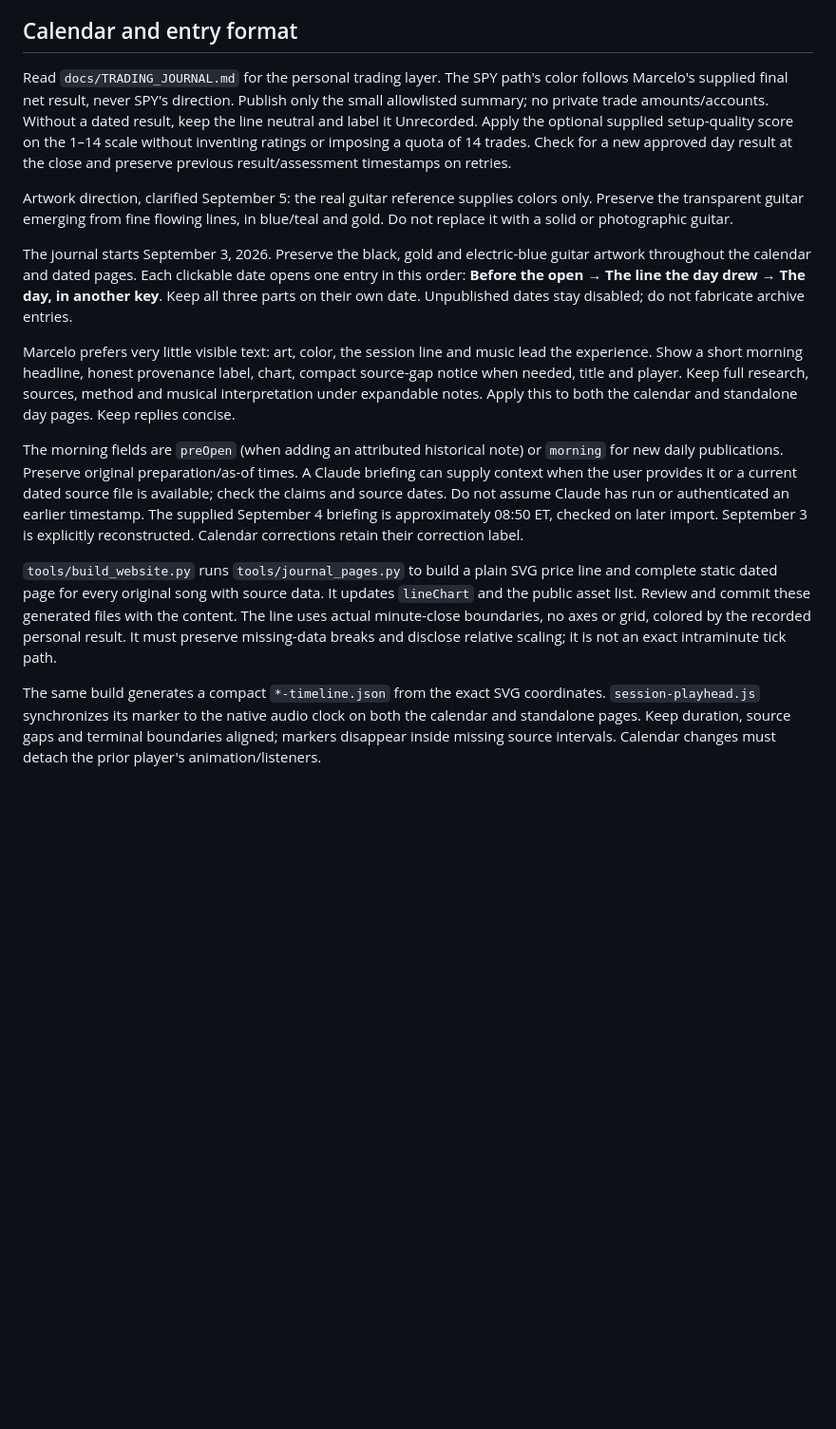
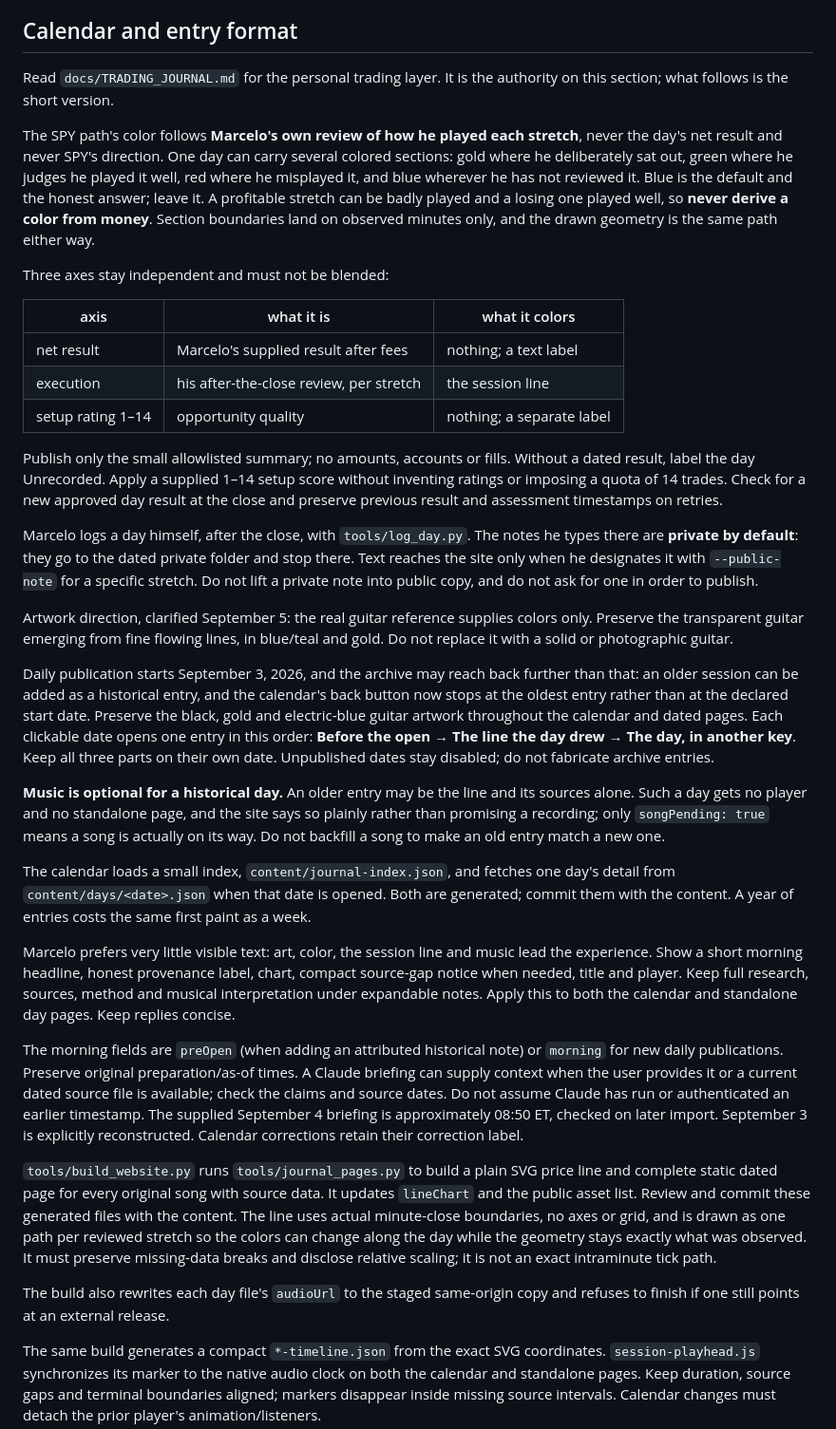
Before and after one commit to marcelozap/malosound, a Markdown page: docs/DAILY_PUBLISHING.md, the part around the change. Shown at 95% size. GitHub-like rendering; blank space fills up the shorter version.

Commit message:
Bring the publishing doc in line with what the code now does
It still told a publisher to color the SPY path by the day's net result. That
has been wrong since execution colors landed, and it is the one instruction
most likely to be followed literally, so it is replaced with the three
independent axes and a plain statement that no color is ever derived from
money.

Also records what changed around it: notes typed after the close are private
unless they are explicitly published, historical entries may predate the
declared start and must stay reachable, music is optional on an old day, and
the calendar reads a small index rather than the whole archive.

No automation is activated or rescheduled by this change.

Co-Authored-By: Claude Fable 5.1 <noreply@anthropic.com>

```diff
--- a/docs/DAILY_PUBLISHING.md
+++ b/docs/DAILY_PUBLISHING.md
@@ -29,23 +29,61 @@ is not implemented by restyling a historical song; never imply otherwise.
 
 ## Calendar and entry format
 
-Read `docs/TRADING_JOURNAL.md` for the personal trading layer. The SPY path's
-color follows Marcelo's supplied final net result, never SPY's direction.
-Publish only the small allowlisted summary; no private trade amounts/accounts.
-Without a dated result, keep the line neutral and label it Unrecorded. Apply
-the optional supplied setup-quality score on the 1–14 scale without inventing
-ratings or imposing a quota of 14 trades. Check for a new approved day result
-at the close and preserve previous result/assessment timestamps on retries.
+Read `docs/TRADING_JOURNAL.md` for the personal trading layer. It is the
+authority on this section; what follows is the short version.
+
+The SPY path's color follows **Marcelo's own review of how he played each
+stretch**, never the day's net result and never SPY's direction. One day can
+carry several colored sections: gold where he deliberately sat out, green where
+he judges he played it well, red where he misplayed it, and blue wherever he
+has not reviewed it. Blue is the default and the honest answer; leave it. A
+profitable stretch can be badly played and a losing one played well, so **never
+derive a color from money**. Section boundaries land on observed minutes only,
+and the drawn geometry is the same path either way.
+
+Three axes stay independent and must not be blended:
+
+| axis | what it is | what it colors |
+|---|---|---|
+| net result | Marcelo's supplied result after fees | nothing; a text label |
+| execution | his after-the-close review, per stretch | the session line |
+| setup rating 1–14 | opportunity quality | nothing; a separate label |
+
+Publish only the small allowlisted summary; no amounts, accounts or fills.
+Without a dated result, label the day Unrecorded. Apply a supplied 1–14 setup
+score without inventing ratings or imposing a quota of 14 trades. Check for a
+new approved day result at the close and preserve previous result and
+assessment timestamps on retries.
+
+Marcelo logs a day himself, after the close, with `tools/log_day.py`. The notes
+he types there are **private by default**: they go to the dated private folder
+and stop there. Text reaches the site only when he designates it with
+`--public-note` for a specific stretch. Do not lift a private note into public
+copy, and do not ask for one in order to publish.
 
 Artwork direction, clarified September 5: the real guitar reference supplies
 colors only. Preserve the transparent guitar emerging from fine flowing lines,
 in blue/teal and gold. Do not replace it with a solid or photographic guitar.
 
-The journal starts September 3, 2026. Preserve the black, gold and electric-blue
-guitar artwork throughout the calendar and dated pages. Each clickable date
-opens one entry in this order: **Before the open → The line the day drew →
-The day, in another key**. Keep all three parts on their own date. Unpublished
-dates stay disabled; do not fabricate archive entries.
+Daily publication starts September 3, 2026, and the archive may reach back
+further than that: an older session can be added as a historical entry, and the
+calendar's back button now stops at the oldest entry rather than at the declared
+start date. Preserve the black, gold and electric-blue guitar artwork throughout
+the calendar and dated pages. Each clickable date opens one entry in this order:
+**Before the open → The line the day drew → The day, in another key**. Keep all
+three parts on their own date. Unpublished dates stay disabled; do not fabricate
+archive entries.
+
+**Music is optional for a historical day.** An older entry may be the line and
+its sources alone. Such a day gets no player and no standalone page, and the
+site says so plainly rather than promising a recording; only `songPending: true`
+means a song is actually on its way. Do not backfill a song to make an old entry
+match a new one.
+
+The calendar loads a small index, `content/journal-index.json`, and fetches one
+day's detail from `content/days/<date>.json` when that date is opened. Both are
+generated; commit them with the content. A year of entries costs the same first
+paint as a week.
 
 Marcelo prefers very little visible text: art, color, the session line and music
 lead the experience. Show a short morning headline, honest provenance label,
@@ -65,8 +103,13 @@ explicitly reconstructed. Calendar corrections retain their correction label.
 price line and complete static dated page for every original song with source
 data. It updates `lineChart` and the public asset list. Review and commit these
 generated files with the content. The line uses actual minute-close boundaries,
-no axes or grid, colored by the recorded personal result. It must preserve missing-data
-breaks and disclose relative scaling; it is not an exact intraminute tick path.
+no axes or grid, and is drawn as one path per reviewed stretch so the colors can
+change along the day while the geometry stays exactly what was observed. It must
+preserve missing-data breaks and disclose relative scaling; it is not an exact
+intraminute tick path.
+
+The build also rewrites each day file's `audioUrl` to the staged same-origin
+copy and refuses to finish if one still points at an external release.
 
 The same build generates a compact `*-timeline.json` from the exact SVG
 coordinates. `session-playhead.js` synchronizes its marker to the native audio
```
